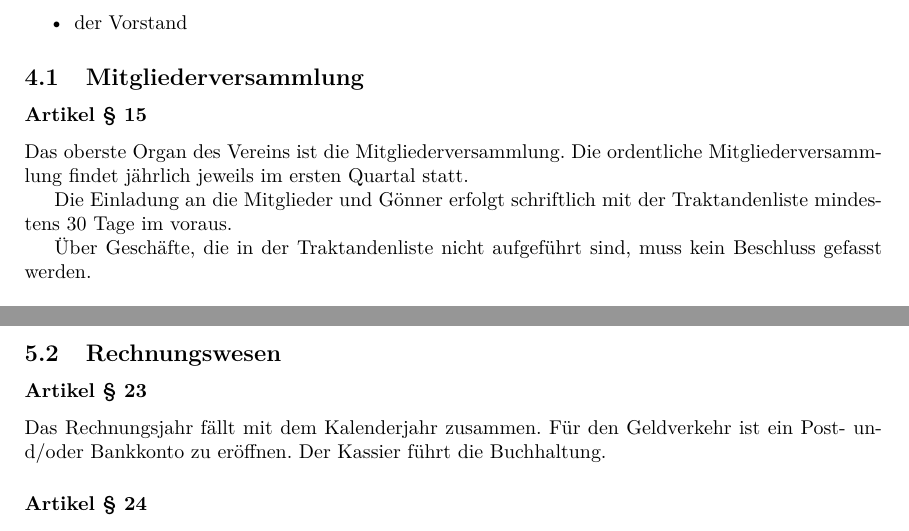
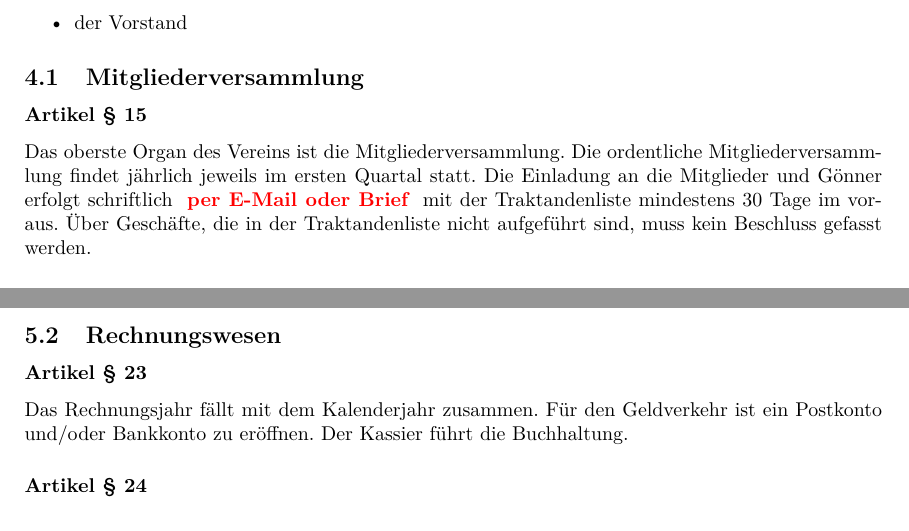
Before and after one commit to luxeria/luxstat, a LaTeX document (tex/LuXeria_Statuten.tex, which reads tex/content/finanzen.tex, tex/content/organe.tex): two parts of pages 5 and 7 of 8, joined at a grey line, cut so that both start at the same text. Compiled offline with pdfLaTeX.

Commit message:
begonnen mit Änderungsvorschlägen

```diff
--- a/tex/LuXeria_Statuten.tex
+++ b/tex/LuXeria_Statuten.tex
@@ -12,6 +12,10 @@
 \newcommand{\articlenumber}[0]{
 	\arabic{artnumber}
 	\stepcounter{artnumber}
+}
+
+\newcommand{\change}[1]{
+	\textbf{\color{red}#1}
 }
 
 \begin{document}
--- a/tex/content/finanzen.tex
+++ b/tex/content/finanzen.tex
@@ -16,7 +16,7 @@ der Kassier mit Einzelunterschrift.
 
 \subsubsection*{Artikel §\articlenumber}
 Das Rechnungsjahr fällt mit dem Kalenderjahr zusammen. Für
-den Geldverkehr ist ein Post- und/oder Bankkonto zu
+den Geldverkehr ist ein Postkonto und/oder Bankkonto zu
 eröffnen. Der Kassier führt die Buchhaltung.
 
 \subsubsection*{Artikel §\articlenumber}
--- a/tex/content/organe.tex
+++ b/tex/content/organe.tex
@@ -13,10 +13,8 @@ Die Organe des Vereins sind:
 \subsubsection*{Artikel §\articlenumber}
 Das oberste Organ des Vereins ist die Mitgliederversammlung. Die ordentliche
 Mitgliederversammlung findet jährlich jeweils im ersten Quartal statt.
-
-Die Einladung an die Mitglieder und Gönner erfolgt schriftlich mit der
-Traktandenliste mindestens 30 Tage im voraus.
-
+Die Einladung an die Mitglieder und Gönner erfolgt schriftlich \change{per
+E-Mail oder Brief} mit der Traktandenliste mindestens 30 Tage im voraus.
 Über Geschäfte, die in der Traktandenliste nicht aufgeführt sind, muss kein
 Beschluss gefasst werden.
 
```
Also changed, not shown: tex/content/name.tex (+1 -1 lines), tex/obj/LuXeria_Statuten.pdf, tex/content/finanzen.tex (1 more changed lines), tex/content/organe.tex (2 more changed lines).
